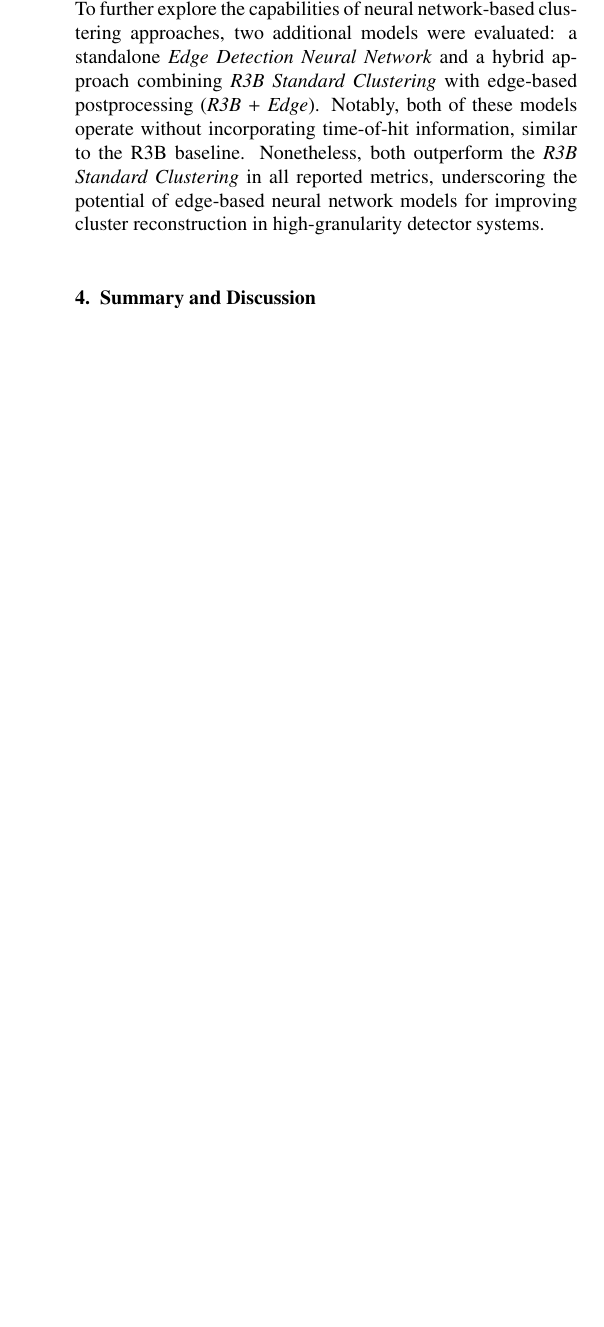
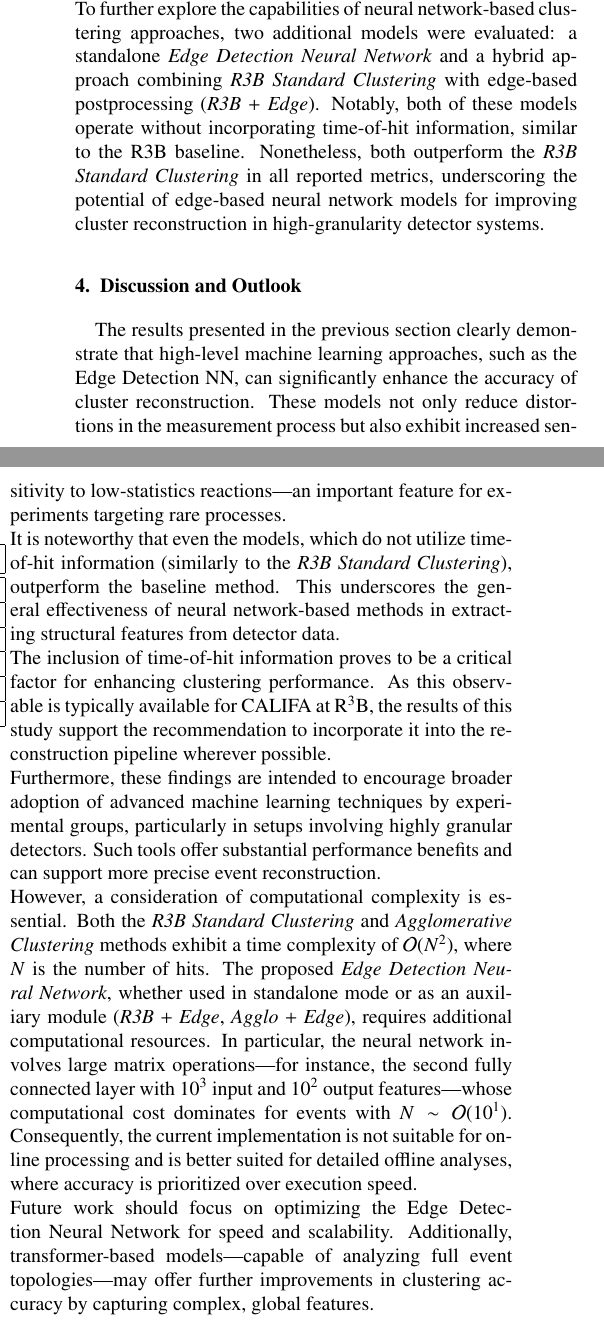
Before and after one commit to jenegger/odsl_califa_paper, a LaTeX paper (odsl_califa_paper.tex): part of one column of page 4 of 4 before the commit and two parts of the columns of page 4 of 5 after it, the two joined at a grey line, cut so that both start at the same text, the shorter picture padded with empty space. Compiled offline with pdfLaTeX.

Commit message:
added Discussion and Outlook

```diff
--- a/odsl_califa_paper.tex
+++ b/odsl_califa_paper.tex
@@ -331,7 +331,14 @@ To further explore the capabilities of neural network-based clustering approache
 %\end{table}
 
 
-\section{Summary and Discussion}\label{sec:summary}
+\section{Discussion and Outlook}\label{sec:disc_outlook}
+
+The results presented in the previous section clearly demonstrate that high-level machine learning approaches, such as the Edge Detection NN, can significantly enhance the accuracy of cluster reconstruction. These models not only reduce distortions in the measurement process but also exhibit increased sensitivity to low-statistics reactions—an important feature for experiments targeting rare processes.\newline
+It is noteworthy that even the models, which do not utilize time-of-hit information (similarly to the \textit{R3B Standard Clustering}), outperform the baseline method. This underscores the general effectiveness of neural network-based methods in extracting structural features from detector data.\newline
+The inclusion of time-of-hit information proves to be a critical factor for enhancing clustering performance. As this observable is typically available for CALIFA at R$^3$B, the results of this study support the recommendation to incorporate it into the reconstruction pipeline wherever possible.\newline
+Furthermore, these findings are intended to encourage broader adoption of advanced machine learning techniques by experimental groups, particularly in setups involving highly granular detectors. Such tools offer substantial performance benefits and can support more precise event reconstruction.\newline
+However, a consideration of computational complexity is essential. Both the \textit{R3B Standard Clustering} and \textit{Agglomerative Clustering} methods exhibit a time complexity of $\mathcal{O}(N^2)$, where $N$ is the number of hits. The proposed \textit{Edge Detection Neural Network}, whether used in standalone mode or as an auxiliary module (\textit{R3B + Edge}, \textit{Agglo + Edge}), requires additional computational resources. In particular, the neural network involves large matrix operations—for instance, the second fully connected layer with $10^3$ input and $10^2$ output features—whose computational cost dominates for events with $N \sim \mathcal{O}(10^1)$. Consequently, the current implementation is not suitable for online processing and is better suited for detailed offline analyses, where accuracy is prioritized over execution speed.\newline
+Future work should focus on optimizing the Edge Detection Neural Network for speed and scalability. Additionally, transformer-based models—capable of analyzing full event topologies—may offer further improvements in clustering accuracy by capturing complex, global features.
 
 \section*{Acknowledgements}
 Thanks to ...
```
Also changed, not shown: odsl_califa_paper.pdf, 3 other files.
